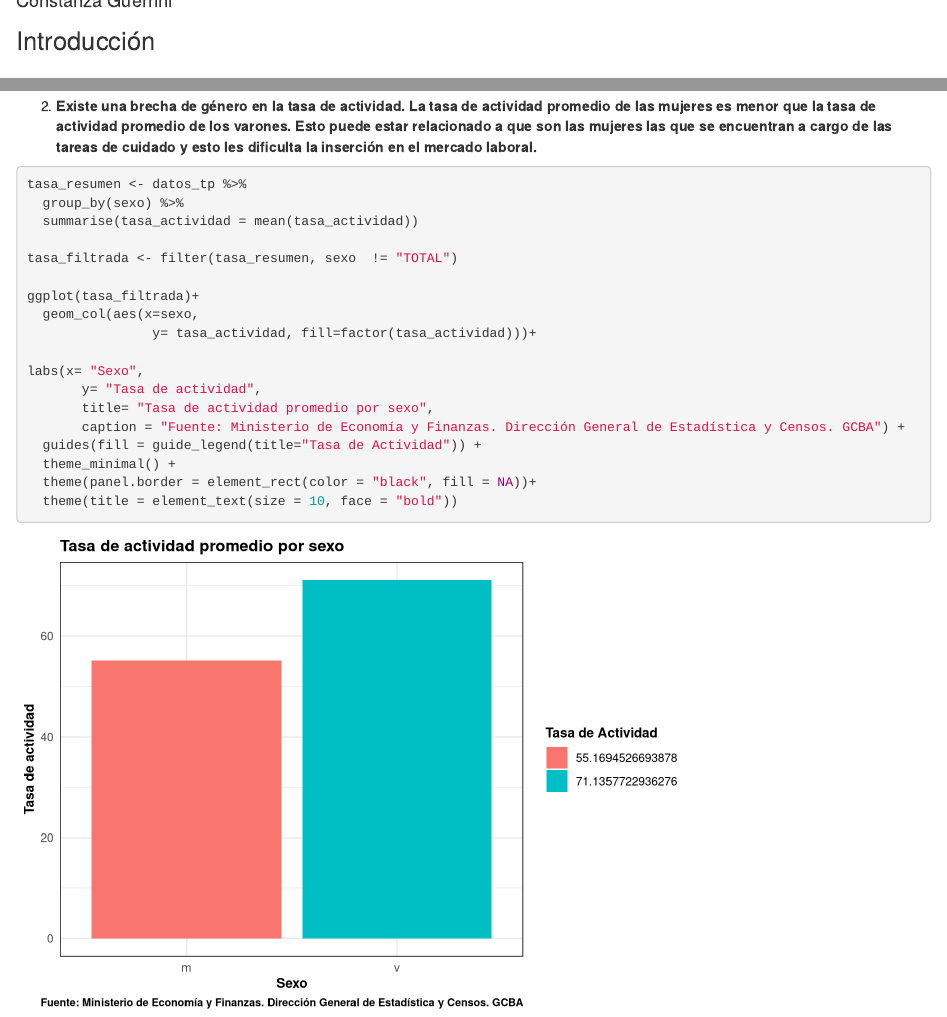
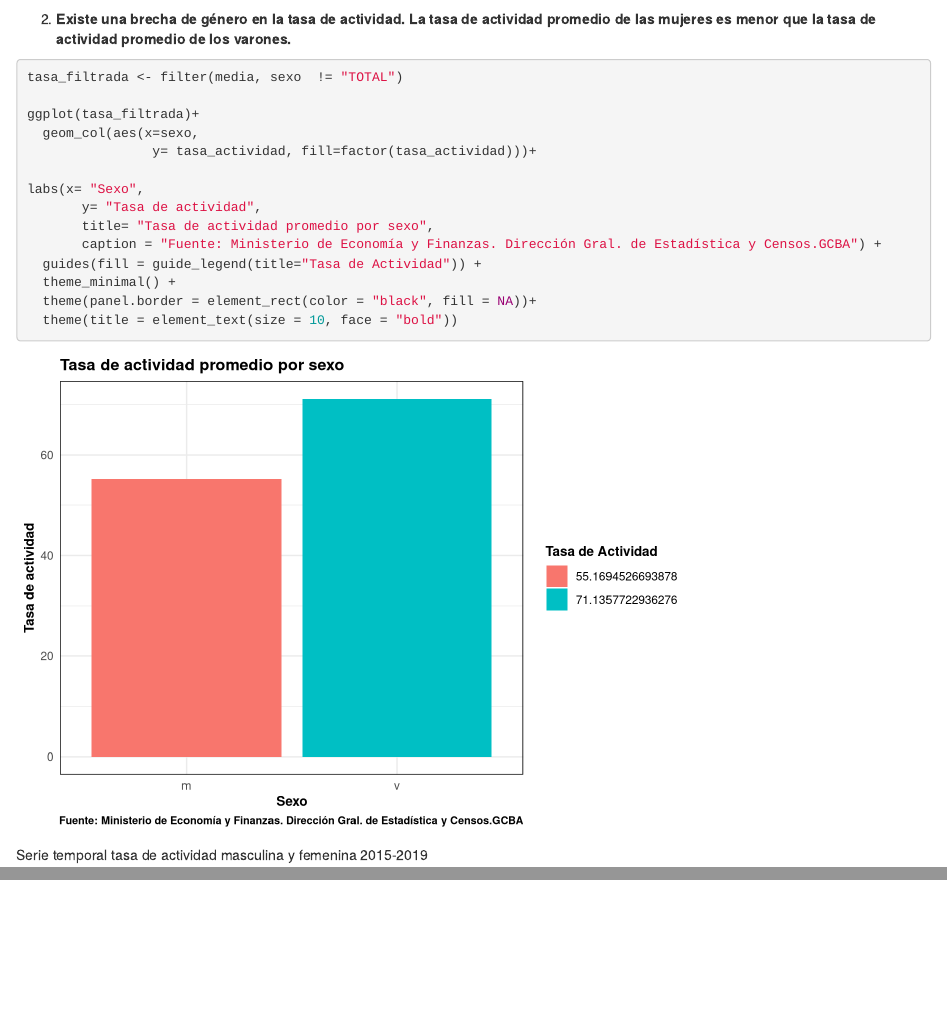
Before and after one commit to DiploDatosUNAB/intro_programacion-informe-grupo-10, an R Markdown document (informe.Rmd): the page in a window 1100 px wide, from 80 px down before the commit and from 2950 px down after it, so that both start at the same text, and a second part further down, joined at a grey line. Rendered offline with R 4.5, knitr and Pandoc, with nearby package versions; some code elsewhere in the file could not run offline.

Commit message:
correcciones ult grafico

````diff
--- a/informe.Rmd
+++ b/informe.Rmd
@@ -143,14 +143,11 @@ No se observan valores faltantes.
 
     Como se puede observar en el gráfico, durante el período 2015-2019 se produce una baja de la tasa de actividad masculina.
 
-2.  **Existe una brecha de género en la tasa de actividad. La tasa de actividad promedio de las mujeres es menor que la tasa de actividad promedio de los varones. Esto puede estar relacionado a que son las mujeres las que se encuentran a cargo de las tareas de cuidado y esto les dificulta la inserción en el mercado laboral.**
+2.  **Existe una brecha de género en la tasa de actividad. La tasa de actividad promedio de las mujeres es menor que la tasa de actividad promedio de los varones.**
 
 ```{r}
-tasa_resumen <- datos_tp %>%
-  group_by(sexo) %>%
-  summarise(tasa_actividad = mean(tasa_actividad))
 
-tasa_filtrada <- filter(tasa_resumen, sexo  != "TOTAL")
+tasa_filtrada <- filter(media, sexo  != "TOTAL")
 
 ggplot(tasa_filtrada)+
   geom_col(aes(x=sexo,
@@ -159,7 +156,7 @@ ggplot(tasa_filtrada)+
 labs(x= "Sexo",
        y= "Tasa de actividad",
        title= "Tasa de actividad promedio por sexo",
-       caption = "Fuente: Ministerio de Economía y Finanzas. Dirección General de Estadística y Censos. GCBA") +
+       caption = "Fuente: Ministerio de Economía y Finanzas. Dirección Gral. de Estadística y Censos.GCBA") +
   guides(fill = guide_legend(title="Tasa de Actividad")) +
   theme_minimal() +
   theme(panel.border = element_rect(color = "black", fill = NA))+
@@ -168,3 +165,11 @@ labs(x= "Sexo",
 
 
 ```
+
+Serie temporal tasa de actividad masculina y femenina 2015-2019
+
+```{r}
+
+
+
+```
````
